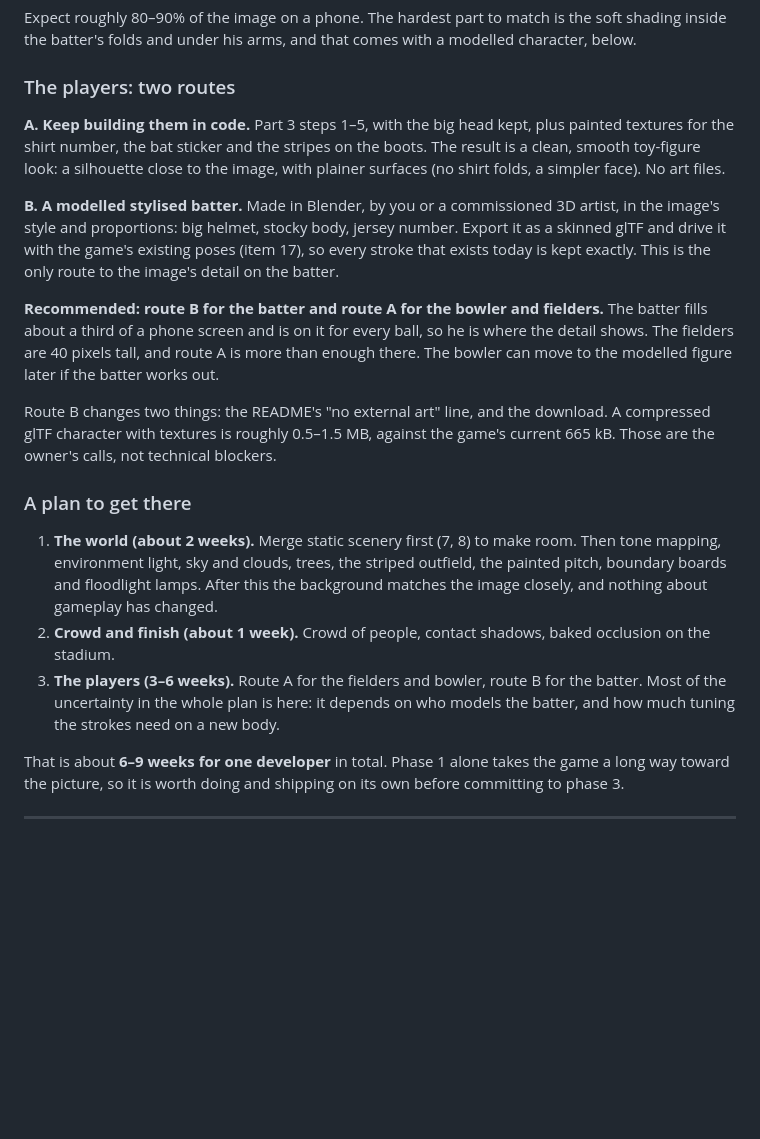
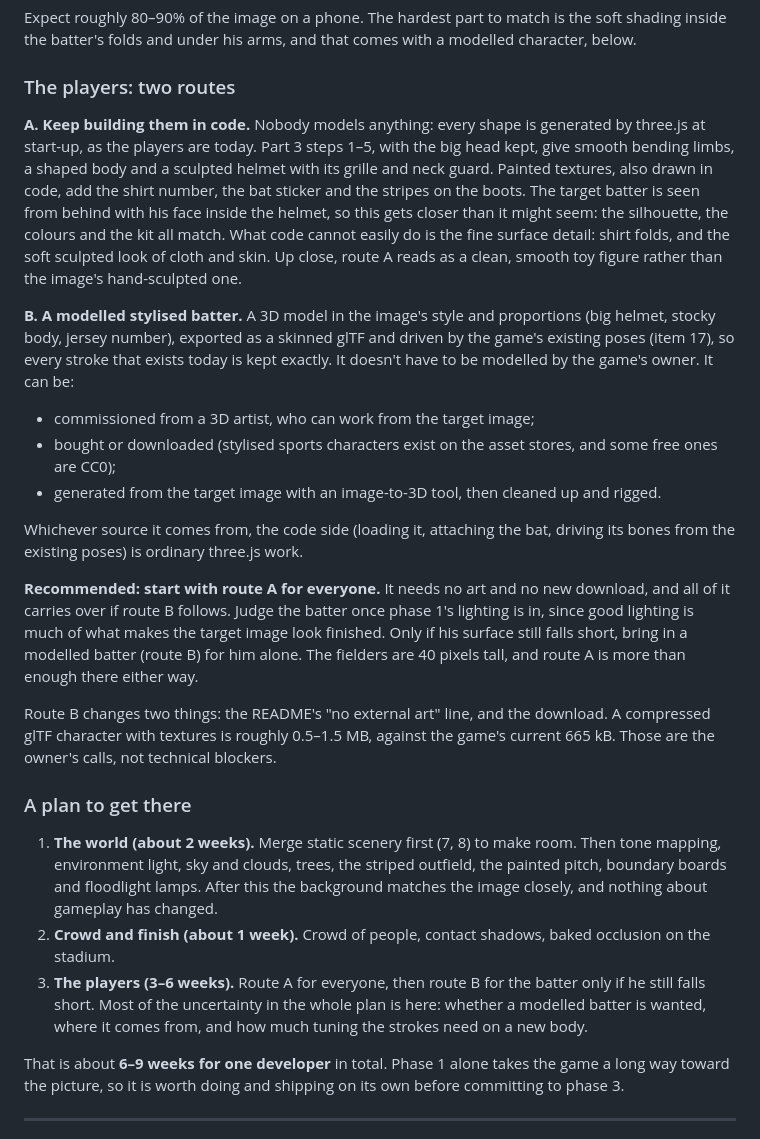
Before and after one commit to ekcuttingchaidesign/Hitman-Cricket, a Markdown page: docs/GRAPHICS.md, the part around the change. Drawn GitHub-style; blank space fills up the shorter version.

Commit message:
docs/GRAPHICS.md: make clear the target look needs no modelling
Route A (everything built in code) is now the recommended starting point
for all the players. A modelled batter is an optional follow-up, and can
be commissioned, bought, or generated from the target image rather than
modelled by the owner.

Co-Authored-By: Claude Opus 5.5 <noreply@anthropic.com>
Claude-Session: https://claude.ai/code/session_01Qv8YvoVebr9X8aC7jzYYm6

```diff
--- a/docs/GRAPHICS.md
+++ b/docs/GRAPHICS.md
@@ -636,23 +636,38 @@ with a modelled character, below.
 
 ### The players: two routes
 
-**A. Keep building them in code.** Part 3 steps 1–5, with the big head kept,
-plus painted textures for the shirt number, the bat sticker and the stripes on
-the boots. The result is a clean, smooth toy-figure look: a silhouette close
-to the image, with plainer surfaces (no shirt folds, a simpler face). No art
-files.
+**A. Keep building them in code.** Nobody models anything: every shape is
+generated by three.js at start-up, as the players are today. Part 3 steps 1–5,
+with the big head kept, give smooth bending limbs, a shaped body and a sculpted
+helmet with its grille and neck guard. Painted textures, also drawn in code,
+add the shirt number, the bat sticker and the stripes on the boots. The target
+batter is seen from behind with his face inside the helmet, so this gets closer
+than it might seem: the silhouette, the colours and the kit all match. What code
+cannot easily do is the fine surface detail: shirt folds, and the soft sculpted
+look of cloth and skin. Up close, route A reads as a clean, smooth toy figure
+rather than the image's hand-sculpted one.
 
-**B. A modelled stylised batter.** Made in Blender, by you or a commissioned 3D
-artist, in the image's style and proportions: big helmet, stocky body, jersey
-number. Export it as a skinned glTF and drive it with the game's existing poses
-(item 17), so every stroke that exists today is kept exactly. This is the only
-route to the image's detail on the batter.
+**B. A modelled stylised batter.** A 3D model in the image's style and
+proportions (big helmet, stocky body, jersey number), exported as a skinned
+glTF and driven by the game's existing poses (item 17), so every stroke that
+exists today is kept exactly. It doesn't have to be modelled by the game's
+owner. It can be:
 
-**Recommended: route B for the batter and route A for the bowler and
-fielders.** The batter fills about a third of a phone screen and is on it for
-every ball, so he is where the detail shows. The fielders are 40 pixels tall,
-and route A is more than enough there. The bowler can move to the modelled
-figure later if the batter works out.
+- commissioned from a 3D artist, who can work from the target image;
+- bought or downloaded (stylised sports characters exist on the asset stores,
+  and some free ones are CC0);
+- generated from the target image with an image-to-3D tool, then cleaned up
+  and rigged.
+
+Whichever source it comes from, the code side (loading it, attaching the bat,
+driving its bones from the existing poses) is ordinary three.js work.
+
+**Recommended: start with route A for everyone.** It needs no art and no new
+download, and all of it carries over if route B follows. Judge the batter once
+phase 1's lighting is in, since good lighting is much of what makes the target
+image look finished. Only if his surface still falls short, bring in a modelled
+batter (route B) for him alone. The fielders are 40 pixels tall, and route A is
+more than enough there either way.
 
 Route B changes two things: the README's "no external art" line, and the
 download. A compressed glTF character with textures is roughly 0.5–1.5 MB,
@@ -668,10 +683,10 @@ blockers.
    gameplay has changed.
 2. **Crowd and finish (about 1 week).** Crowd of people, contact shadows,
    baked occlusion on the stadium.
-3. **The players (3–6 weeks).** Route A for the fielders and bowler, route B
-   for the batter. Most of the uncertainty in the whole plan is here: it depends
-   on who models the batter, and how much tuning the strokes need on a new
-   body.
+3. **The players (3–6 weeks).** Route A for everyone, then route B for the
+   batter only if he still falls short. Most of the uncertainty in the whole
+   plan is here: whether a modelled batter is wanted, where it comes from, and
+   how much tuning the strokes need on a new body.
 
 That is about **6–9 weeks for one developer** in total. Phase 1 alone takes the
 game a long way toward the picture, so it is worth doing and shipping on its
```
